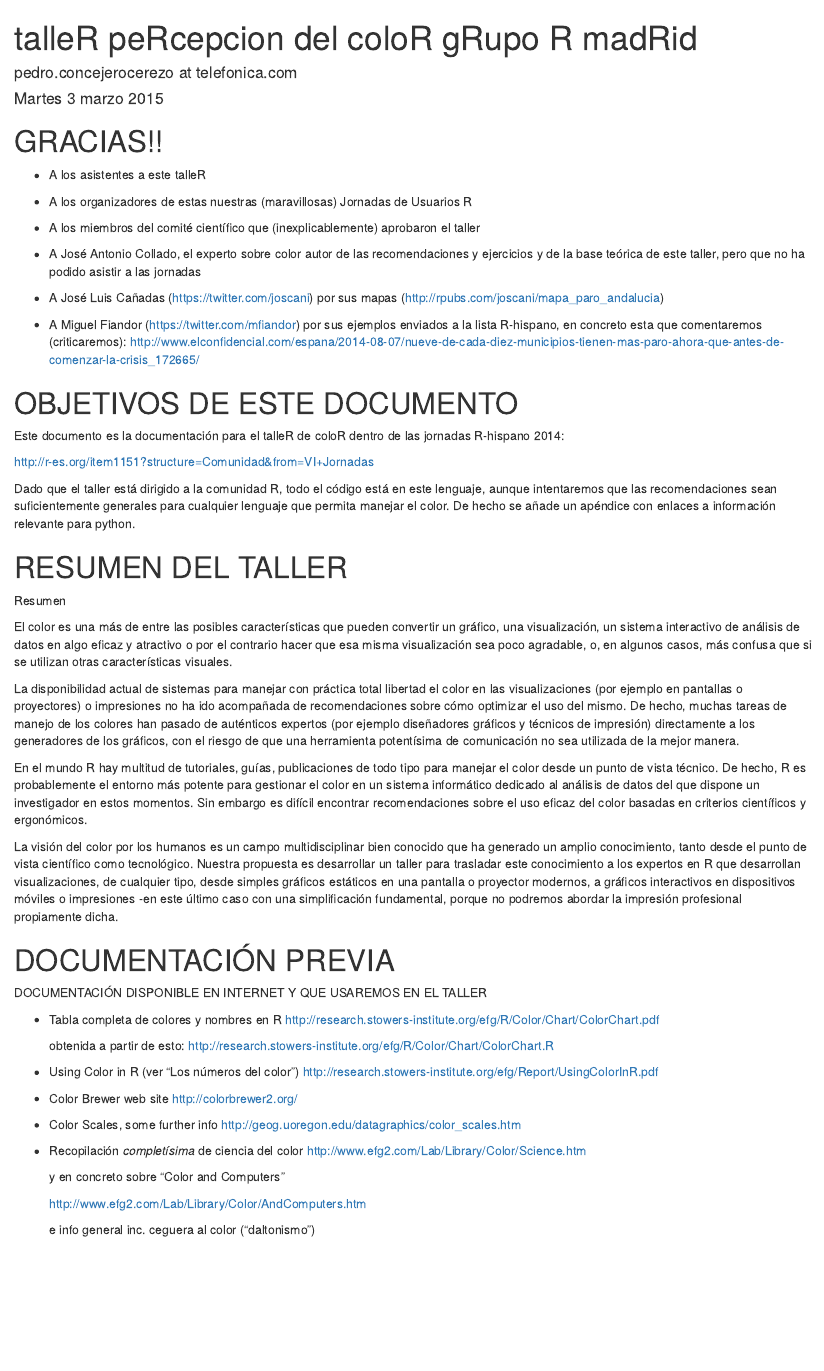
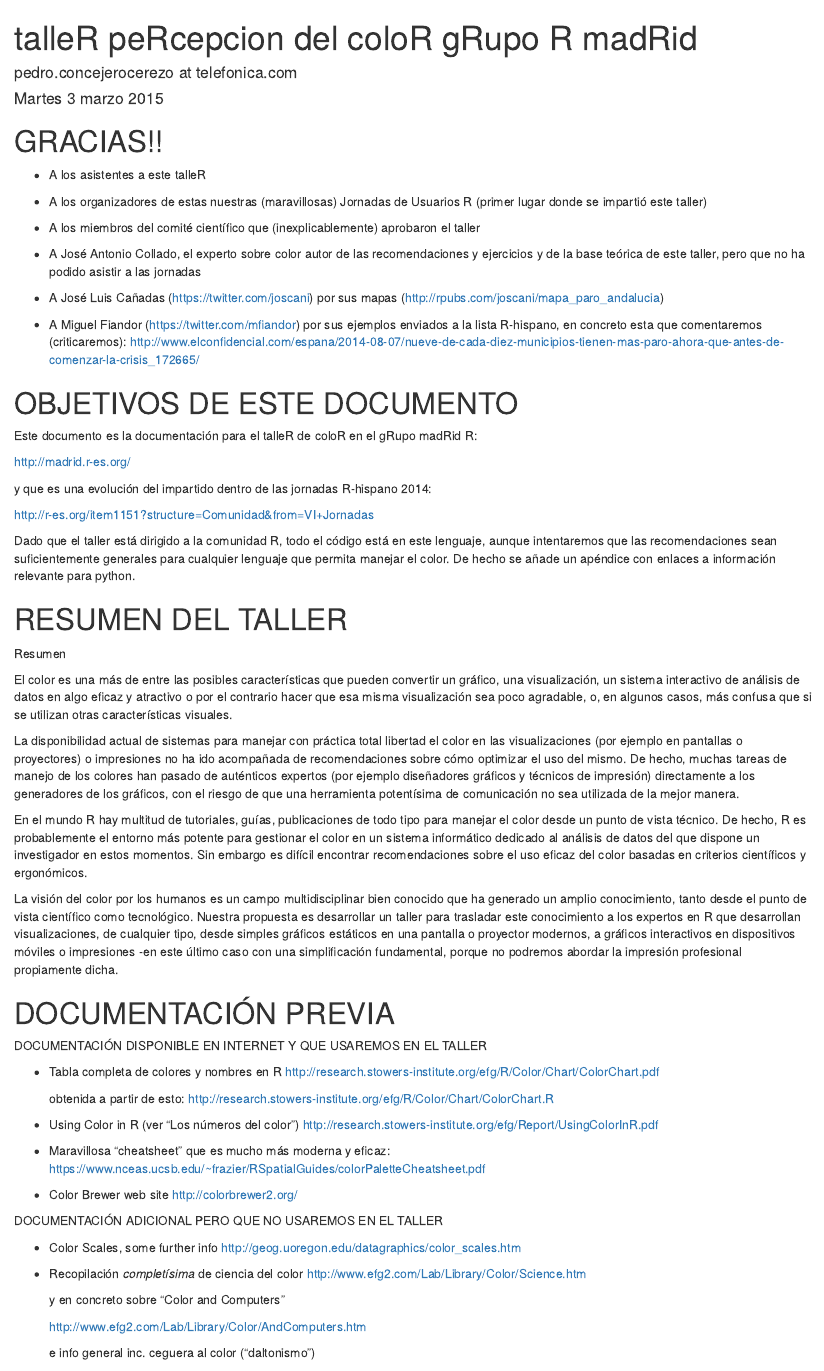
Before and after one commit to pedroconcejero/taller-color, an R Markdown document (taller_color_def_grupo_madrid.rmd): the page in a window 1100 px wide, from its top. Rendered offline with R 4.5, knitr and Pandoc, with nearby package versions; the code chunks are not run, so their results and figures are left out; drawn as R Markdown's standard HTML page in place of the format the file asks for.

Commit message:
subo vers def rmd y docx taller color madrid

```diff
--- a/taller_color_def_grupo_madrid.rmd
+++ b/taller_color_def_grupo_madrid.rmd
@@ -10,7 +10,7 @@ GRACIAS!!
 
 - A los asistentes a este talleR
 
-- A los organizadores de estas nuestras (maravillosas) Jornadas de Usuarios R
+- A los organizadores de estas nuestras (maravillosas) Jornadas de Usuarios R (primer lugar donde se impartió este taller)
 
 - A los miembros del comité científico que (inexplicablemente) aprobaron el taller
 
@@ -25,7 +25,11 @@ GRACIAS!!
 OBJETIVOS DE ESTE DOCUMENTO
 ========================================================
 
-Este documento es la documentación para el talleR de coloR dentro de las jornadas R-hispano 2014:
+Este documento es la documentación para el talleR de coloR en el gRupo madRid R:
+
+<http://madrid.r-es.org/>
+
+y que es una evolución del impartido dentro de las jornadas R-hispano 2014:
 
 <http://r-es.org/item1151?structure=Comunidad&from=VI+Jornadas>
 
@@ -59,8 +63,13 @@ DOCUMENTACIÓN DISPONIBLE EN INTERNET Y QUE USAREMOS EN EL TALLER
 - Using Color in R (ver "Los números del color")
   <http://research.stowers-institute.org/efg/Report/UsingColorInR.pdf>
 
+- Maravillosa "cheatsheet" que es mucho más moderna y eficaz:
+  <https://www.nceas.ucsb.edu/~frazier/RSpatialGuides/colorPaletteCheatsheet.pdf>
+
 - Color Brewer web site
   <http://colorbrewer2.org/>
+
+DOCUMENTACIÓN ADICIONAL PERO QUE NO USAREMOS EN EL TALLER
 
 - Color Scales, some further info
   <http://geog.uoregon.edu/datagraphics/color_scales.htm>
```
Also changed, not shown: taller_color_def_grupo_madrid.rmd (15 more changed lines), 1 other file.
